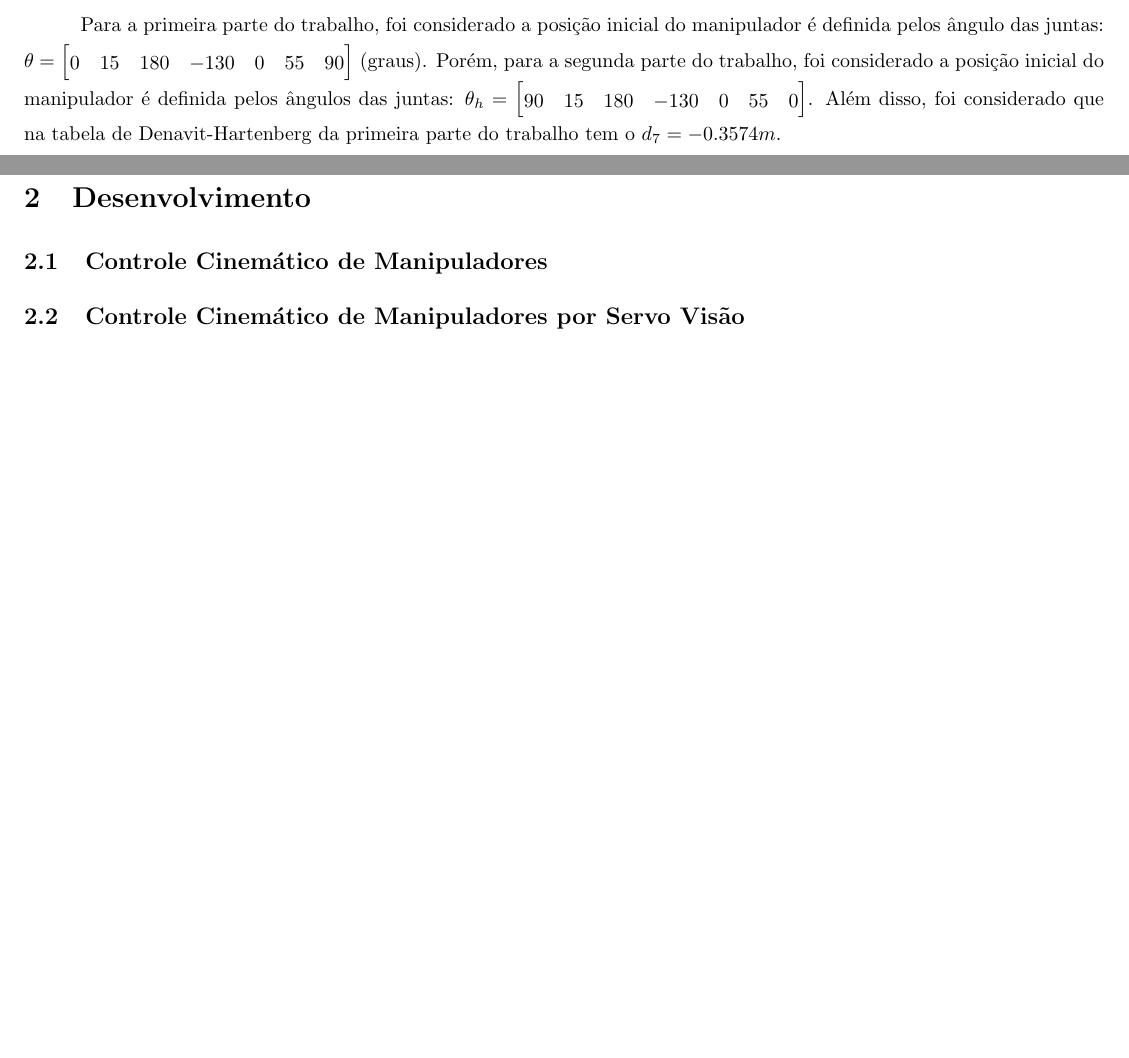
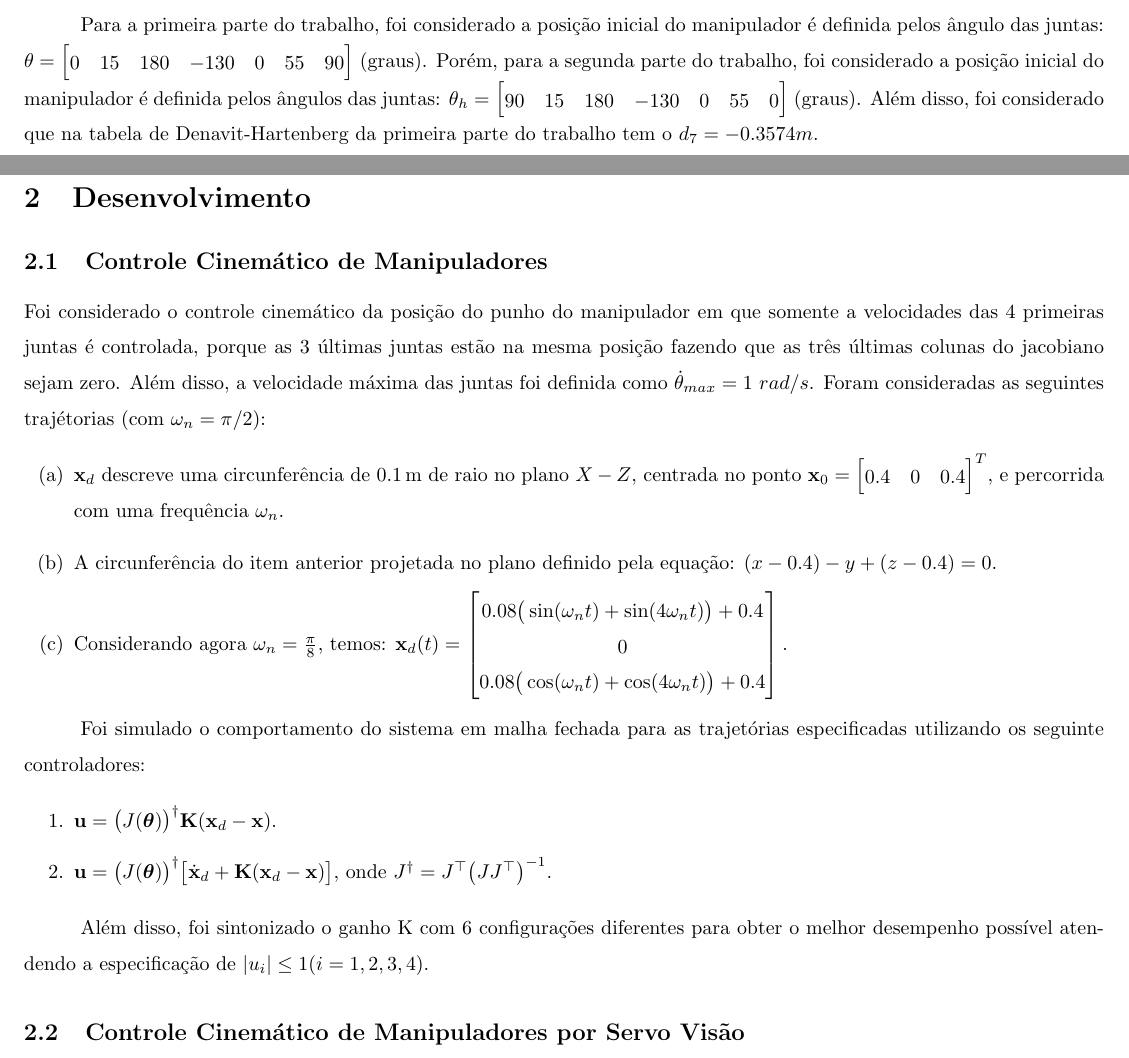
Before and after one commit to leotanaka4/eel855, a LaTeX document (Trabalho 2/relatorio/trabalho2_lsdct.tex): two parts of pages 1 and 2 of 2, joined at a grey line, cut so that both start at the same text, the shorter picture padded with empty space. Compiled offline with pdfLaTeX.

Commit message:
Começando parte 2 do trabalho

```diff
--- a/Trabalho 2/relatorio/trabalho2_lsdct.tex
+++ b/Trabalho 2/relatorio/trabalho2_lsdct.tex
@@ -123,13 +123,37 @@ $R_{b0}=R_x(\pi)$ onde $R_x(\cdot)$ é uma rotação elementar ao redor do eixo
 
 Para a primeira parte do trabalho, foi considerado a posição inicial do manipulador é definida pelos ângulo das juntas:
 $\theta = \begin{bmatrix} 0 & 15 & 180 & -130 & 0 & 55 & 90 \end{bmatrix}$ (graus). Porém, para a segunda parte do trabalho,
-foi considerado a posição inicial do manipulador é definida pelos ângulos das juntas: $\theta_h = \begin{bmatrix} 90 & 15 & 180 & -130 & 0 & 55 & 0 \end{bmatrix}$.
+foi considerado a posição inicial do manipulador é definida pelos ângulos das juntas: $\theta_h = \begin{bmatrix} 90 & 15 & 180 & -130 & 0 & 55 & 0 \end{bmatrix}$ (graus).
 Além disso, foi considerado que na tabela de Denavit-Hartenberg da primeira parte do trabalho tem o $d_7 = -0.3574 m$.
-
 
 \section{Desenvolvimento}
 
 \subsection{Controle Cinemático de Manipuladores}
+
+Foi considerado o controle cinemático da posição do punho do manipulador
+em que somente a velocidades das 4 primeiras juntas é controlada,
+porque as 3 últimas juntas estão na mesma posição fazendo que as três últimas colunas do jacobiano sejam zero.
+Além disso, a velocidade máxima das juntas foi definida como $\dot{\theta}_{max} = 1 \ rad/s$. Foram consideradas as seguintes trajétorias (com $\omega_n = \pi/2$):
+
+\begin{enumerate}[label=(\alph*)]
+    \item \( \mathbf{x}_d \) descreve uma circunferência de \( 0.1 \, \text{m} \) de raio no plano \( X-Z \), centrada no ponto $\mathbf{x}_0 = \begin{bmatrix} 0.4 & 0 & 0.4 \end{bmatrix}^T$,
+    e percorrida com uma frequência \(\omega_n\).
+
+    \item A circunferência do item anterior projetada no plano definido pela equação: $(x - 0.4) - y + (z - 0.4) = 0$.
+
+    \item Considerando agora \(\omega_n = \frac{\pi}{8}\), temos:
+    $\mathbf{x}_d(t) = \begin{bmatrix} 0.08 \big(\sin(\omega_n t) + \sin(4\omega_n t)\big) + 0.4 \\ 0 \\ 0.08 \big(\cos(\omega_n t) + \cos(4\omega_n t)\big) + 0.4 \end{bmatrix}.$
+\end{enumerate}
+
+Foi simulado o comportamento do sistema em malha fechada para as trajetórias especificadas utilizando os seguinte controladores:
+
+\begin{enumerate}
+    \item \( \mathbf{u} = \big(J(\boldsymbol{\theta})\big)^{\dagger} \mathbf{K} (\mathbf{x}_d - \mathbf{x}) \).
+
+    \item \( \mathbf{u} = \big(J(\boldsymbol{\theta})\big)^{\dagger} \big[\dot{\mathbf{x}}_d + \mathbf{K} (\mathbf{x}_d - \mathbf{x})\big] \), onde $J^{\dagger} = J^\top \big(J J^\top\big)^{-1}$.
+\end{enumerate}
+
+Além disso, foi sintonizado o ganho K com 6 configurações diferentes para obter o melhor desempenho possível atendendo a especificação de $|u_i| \leq 1 (i=1,2,3,4)$.
 
 \subsection{Controle Cinemático de Manipuladores por Servo Visão}
 
```
Also changed, not shown: Trabalho 2/relatorio/trabalho2_lsdct.pdf, 4 other files.
